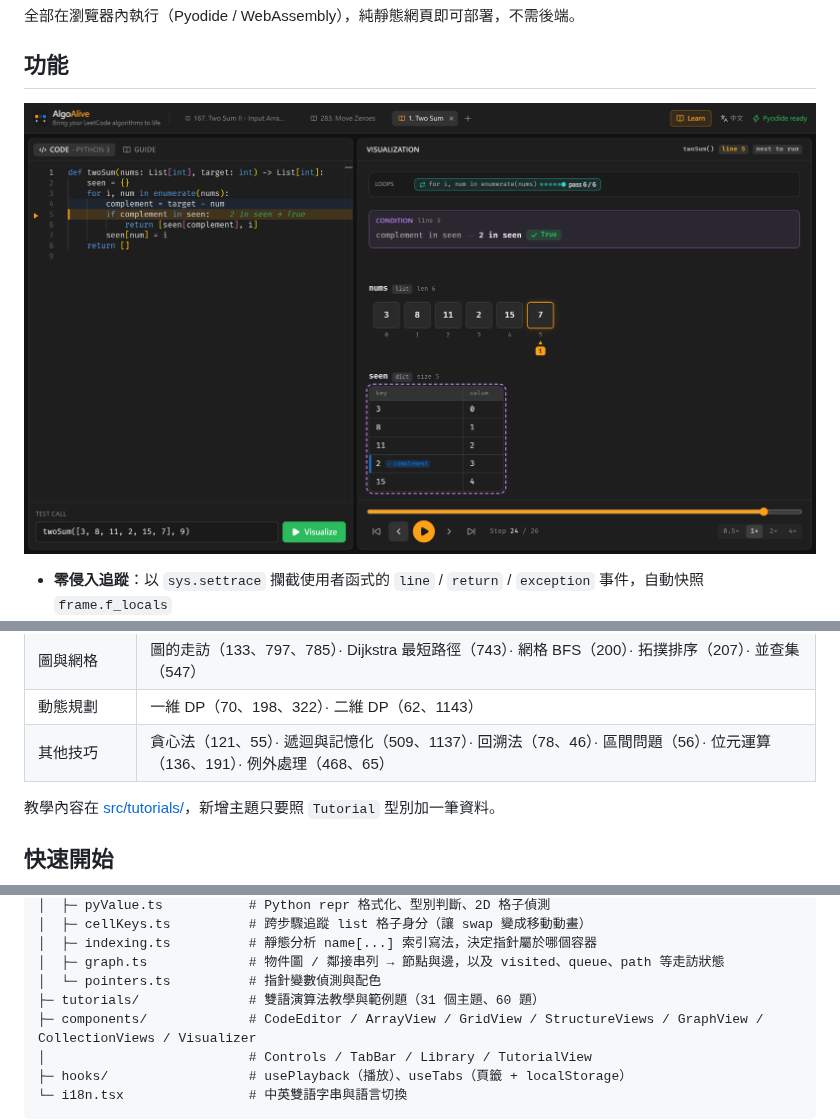
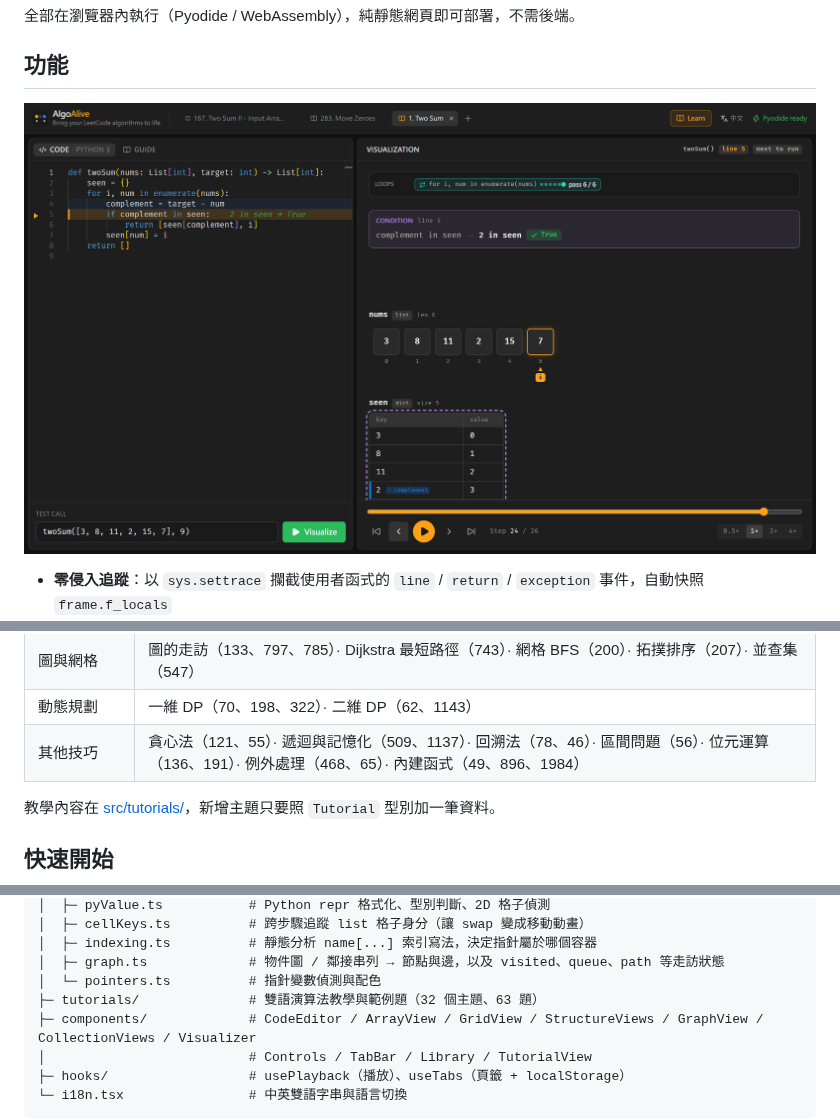
Before and after one commit to Power28/AlgoAlive, a Markdown page: README.md, 3 parts joined by grey strips. GitHub-like rendering; pictures changed too: docs/screenshot.png.

```diff
--- a/README.md
+++ b/README.md
@@ -64,7 +65,7 @@ AlgoAlive 是專為 **Python LeetCode 刷題** 設計的互動式步驟動畫器
 | 堆疊、佇列與堆積 | 堆疊（20、150）· 佇列與雙端佇列（1700、239）· 單調堆疊（739、496）· 堆積 / 優先佇列（215、347、1046） |
 | 圖與網格 | 圖的走訪（133、797、785）· Dijkstra 最短路徑（743）· 網格 BFS（200）· 拓撲排序（207）· 並查集（547） |
 | 動態規劃 | 一維 DP（70、198、322）· 二維 DP（62、1143） |
-| 其他技巧 | 貪心法（121、55）· 遞迴與記憶化（509、1137）· 回溯法（78、46）· 區間問題（56）· 位元運算（136、191）· 例外處理（468、65） |
+| 其他技巧 | 貪心法（121、55）· 遞迴與記憶化（509、1137）· 回溯法（78、46）· 區間問題（56）· 位元運算（136、191）· 例外處理（468、65）· 內建函式（49、896、1984） |
 
 
 教學內容在 [src/tutorials/](src/tutorials/)，新增主題只要照 `Tutorial` 型別加一筆資料。
@@ -120,7 +121,7 @@ src/
 │  ├─ indexing.ts          # 靜態分析 name[...] 索引寫法，決定指針屬於哪個容器
 │  ├─ graph.ts             # 物件圖 / 鄰接串列 → 節點與邊，以及 visited、queue、path 等走訪狀態
 │  └─ pointers.ts          # 指針變數偵測與配色
-├─ tutorials/              # 雙語演算法教學與範例題（31 個主題、60 題）
+├─ tutorials/              # 雙語演算法教學與範例題（32 個主題、63 題）
 ├─ components/             # CodeEditor / ArrayView / GridView / StructureViews / GraphView / CollectionViews / Visualizer
 │                          # Controls / TabBar / Library / TutorialView
 ├─ hooks/                  # usePlayback（播放）、useTabs（頁籤 + localStorage）
```
Also changed, not shown: other parts of README.md (+1 -0 lines), docs/tutorials.png, 10 other files.
